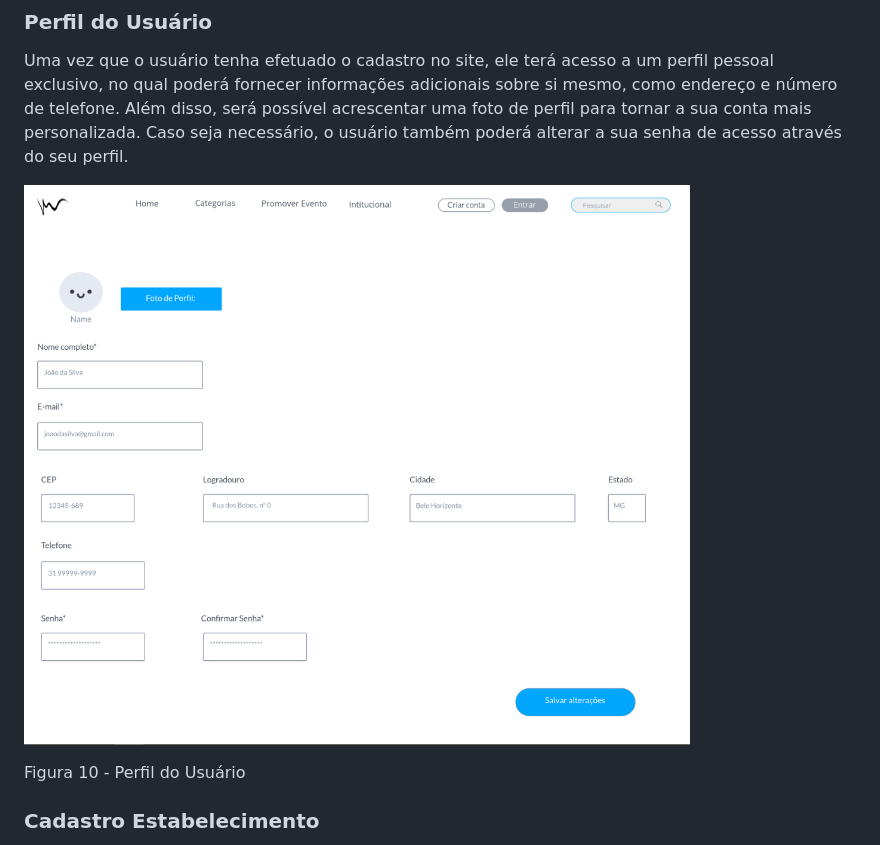
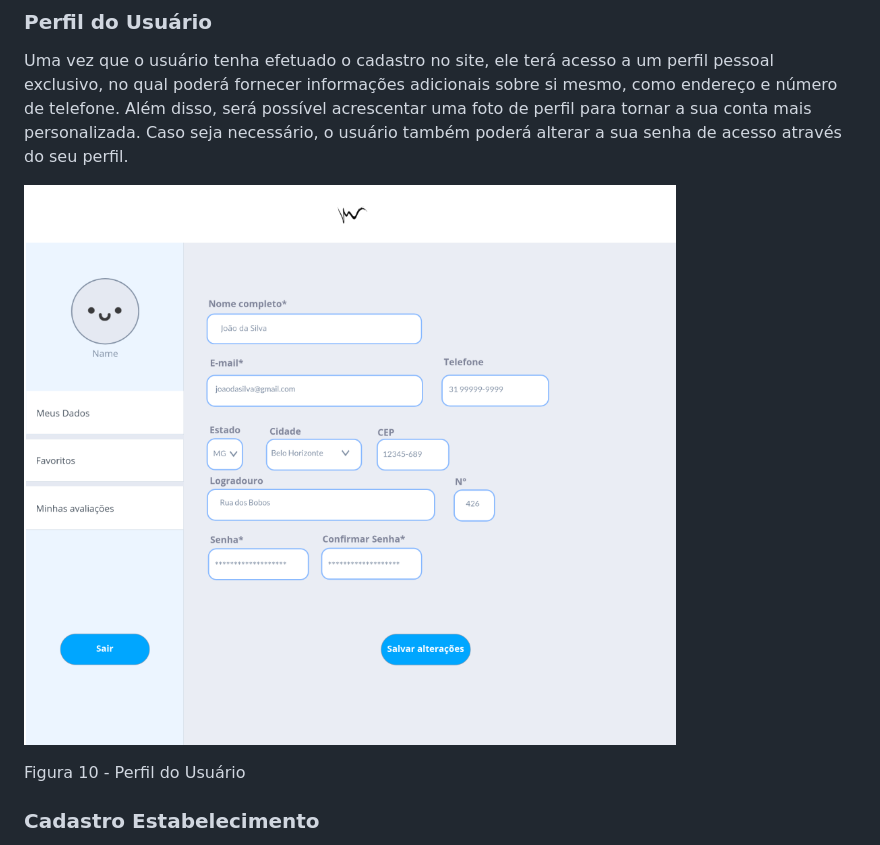
Before and after one commit to ICEI-PUC-Minas-PMV-ADS/pmv-ads-2023-1-e1-proj-web-t17-time1-proj-citywave, a Markdown page: docs/04-Projeto de Interface.md, the part around the change. GitHub-like rendering.

```diff
--- a/docs/04-Projeto de Interface.md
+++ b/docs/04-Projeto de Interface.md
@@ -72,7 +72,7 @@ Figura 9 - Cadastro Usuário
 ### Perfil do Usuário
 Uma vez que o usuário tenha efetuado o cadastro no site, ele terá acesso a um perfil pessoal exclusivo, no qual poderá fornecer informações adicionais sobre si mesmo, como endereço e número de telefone. Além disso, será possível acrescentar uma foto de perfil para tornar a sua conta mais personalizada. Caso seja necessário, o usuário também poderá alterar a sua senha de acesso através do seu perfil.
 
-![HomePage](img/perfilusuario.png)
+![HomePage](img/perfil_usuario_vs2.png)
 
 Figura 10 - Perfil do Usuário
 
```
